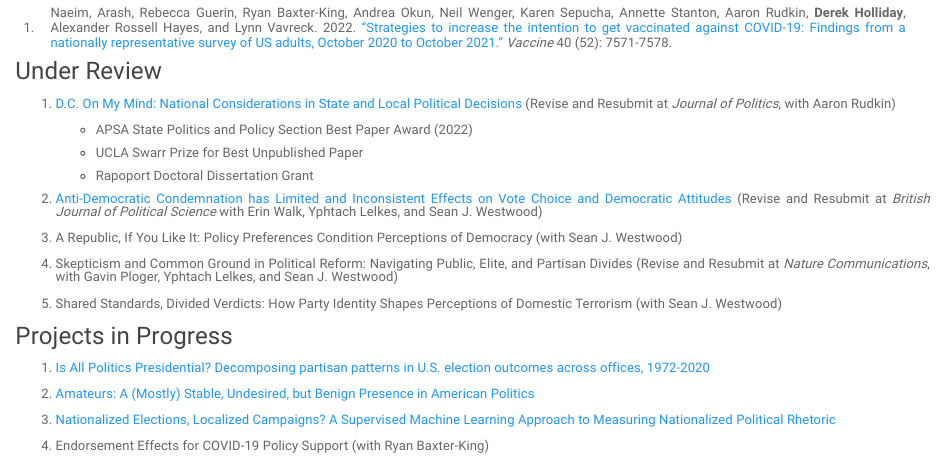
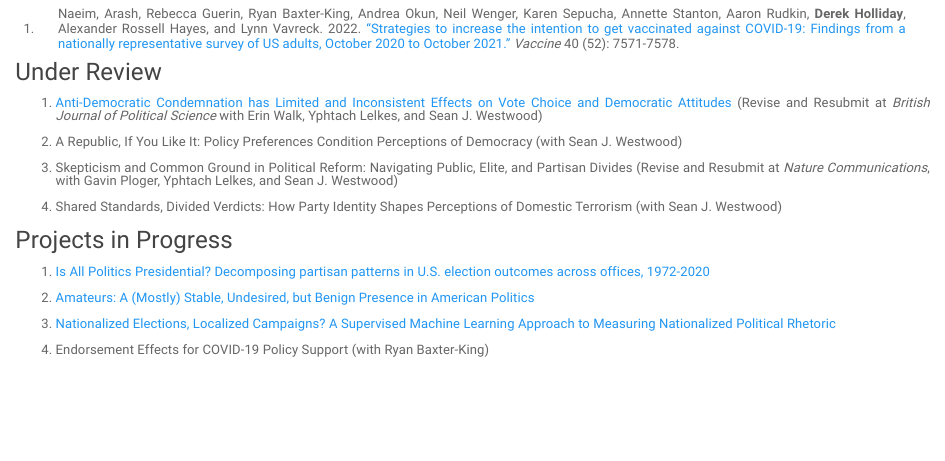
Before and after one commit to deholliday/deholliday.github.io, an R Markdown document (research.Rmd): the page in a window 1100 px wide, from 510 px down before the commit and from 590 px down after it, so that both start at the same text. Rendered offline with R 4.5, knitr and Pandoc, with nearby package versions; a font, style sheet, LaTeX package, included part or bibliography that could not be used is replaced or left out.

Commit message:
Update research

```diff
--- a/research.Rmd
+++ b/research.Rmd
@@ -161,21 +171,13 @@ li:not(:last-child) {
 
 ### Under Review
 
-1. <a href="deholliday.github.io/pdfs/nationalization_conjoint_merged.pdf" target="_blank">D.C. On My Mind: National Considerations in State and Local Political Decisions</a> (Revise and Resubmit at *Journal of Politics*, with Aaron Rudkin)
+1. <a href="https://osf.io/preprints/osf/qacmr" target="_blank">Anti-Democratic Condemnation has Limited and Inconsistent Effects on Vote Choice and Democratic Attitudes</a> (Revise and Resubmit at *British Journal of Political Science* with Erin Walk, Yphtach Lelkes, and Sean J. Westwood)
 
-    + APSA State Politics and Policy Section Best Paper Award (2022)
-    + UCLA Swarr Prize for Best Unpublished Paper
-    + Rapoport Doctoral Dissertation Grant
+2. A Republic, If You Like It: Policy Preferences Condition Perceptions of Democracy (with Sean J. Westwood)
 
+3. Skepticism and Common Ground in Political Reform: Navigating Public, Elite, and Partisan Divides (Revise and Resubmit at *Nature Communications*, with Gavin Ploger, Yphtach Lelkes, and Sean J. Westwood)
 
-
-2. <a href="https://osf.io/preprints/osf/qacmr" target="_blank">Anti-Democratic Condemnation has Limited and Inconsistent Effects on Vote Choice and Democratic Attitudes</a> (Revise and Resubmit at *British Journal of Political Science* with Erin Walk, Yphtach Lelkes, and Sean J. Westwood)
-
-3. A Republic, If You Like It: Policy Preferences Condition Perceptions of Democracy (with Sean J. Westwood)
-
-4. Skepticism and Common Ground in Political Reform: Navigating Public, Elite, and Partisan Divides (Revise and Resubmit at *Nature Communications*, with Gavin Ploger, Yphtach Lelkes, and Sean J. Westwood)
-
-5. Shared Standards, Divided Verdicts: How Party Identity Shapes Perceptions of Domestic Terrorism (with Sean J. Westwood)
+4. Shared Standards, Divided Verdicts: How Party Identity Shapes Perceptions of Domestic Terrorism (with Sean J. Westwood)
 
 
 ### Projects in Progress
```
Also changed, not shown: research.html, research.Rmd (10 more changed lines).
